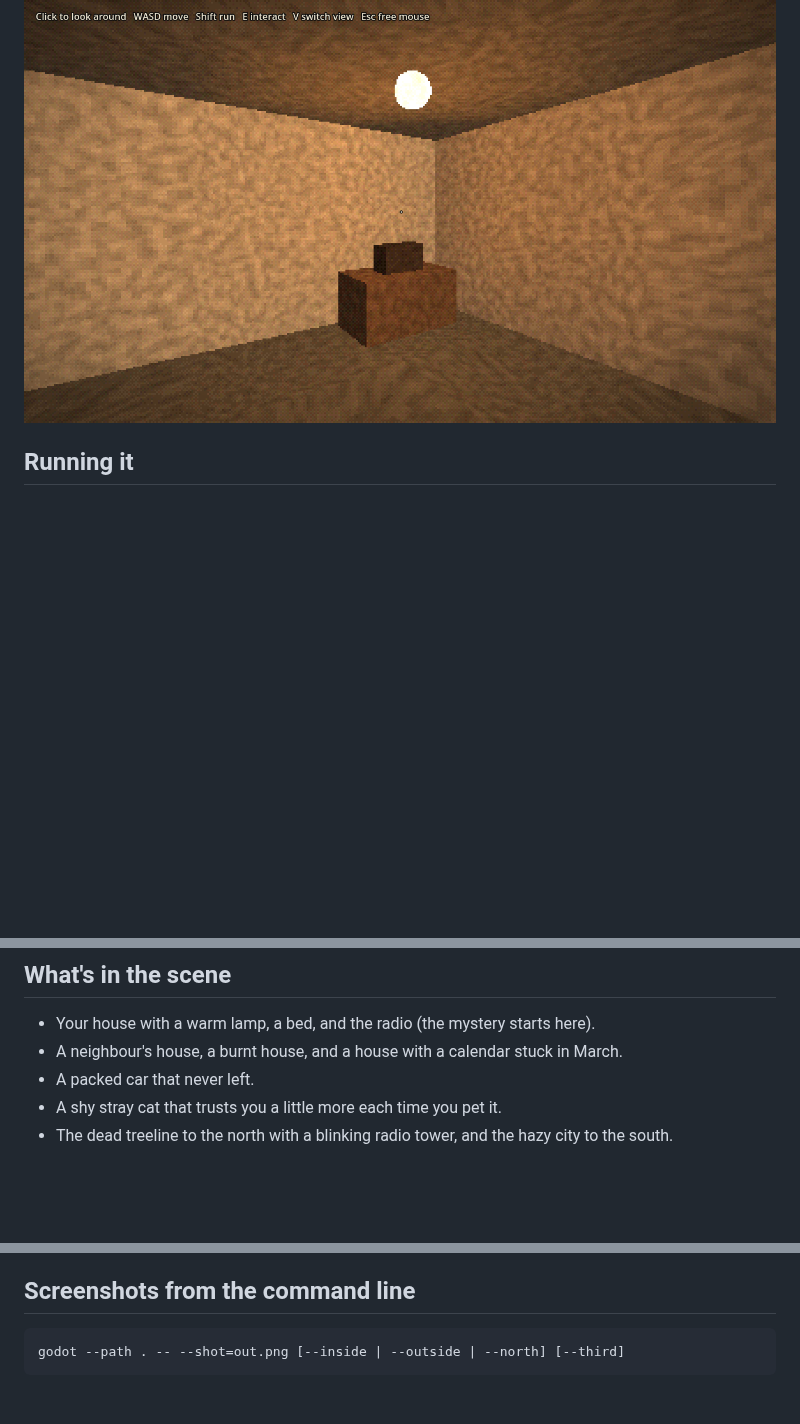
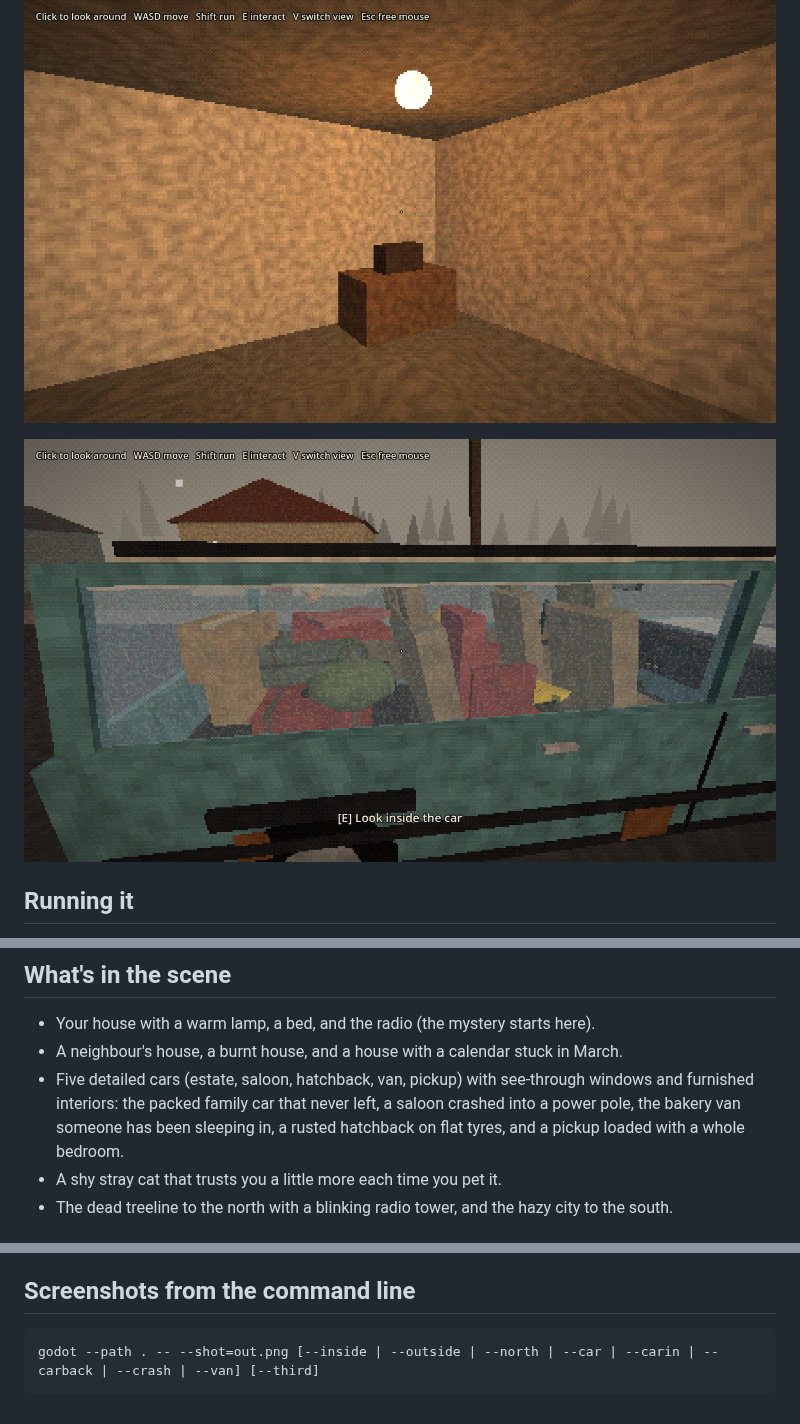
Before and after one commit to wicash/static-outskirts, a Markdown page: README.md, 3 parts joined by grey strips. Drawn GitHub-style; pictures changed too: docs/car-carin.png (added); blank space fills up the shorter version.

Commit message:
Detailed cars with see-through glass and interiors
Five body shapes built from parts: estate, saloon, hatchback, van and
pickup. Each has seats, dashboard, steering wheel, mirrors, pedals and
belongings people left behind, plus rust, ash, flat tyres, an open door
and a cracked windscreen where the story needs them.

Co-Authored-By: Claude Opus 5.5 (1M context) <noreply@anthropic.com>
Claude-Session: https://claude.ai/code/session_01XgJC7MAnsLoBpLw9GdHAX5

````diff
--- a/README.md
+++ b/README.md
@@ -9,6 +9,8 @@ This is the first small test scene, built in **Godot 4.4** (MIT licensed).
 
 ![Street](docs/street.png)
 ![Home](docs/home.png)
+
+![Packed car](docs/car-carin.png)
 
 ## Running it
 
@@ -31,7 +33,10 @@ This is the first small test scene, built in **Godot 4.4** (MIT licensed).
 
 - Your house with a warm lamp, a bed, and the radio (the mystery starts here).
 - A neighbour's house, a burnt house, and a house with a calendar stuck in March.
-- A packed car that never left.
+- Five detailed cars (estate, saloon, hatchback, van, pickup) with see-through
+  windows and furnished interiors: the packed family car that never left, a
+  saloon crashed into a power pole, the bakery van someone has been sleeping in,
+  a rusted hatchback on flat tyres, and a pickup loaded with a whole bedroom.
 - A shy stray cat that trusts you a little more each time you pet it.
 - The dead treeline to the north with a blinking radio tower, and the hazy city to the south.
 
@@ -48,5 +53,5 @@ things around while we find the feel. Real models can replace them later.
 ## Screenshots from the command line
 
 ```
-godot --path . -- --shot=out.png [--inside | --outside | --north] [--third]
+godot --path . -- --shot=out.png [--inside | --outside | --north | --car | --carin | --carback | --crash | --van] [--third]
 ```
````
Also changed, not shown: docs/car-car.png (added), docs/car-carback.png (added), docs/car-crash.png (added), docs/car-van.png (added), 8 other files.
